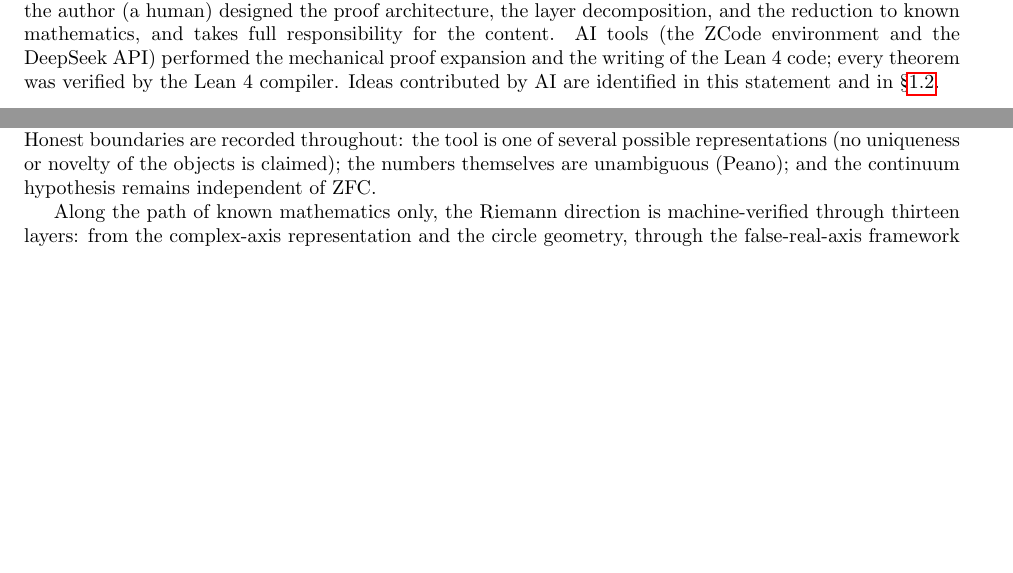
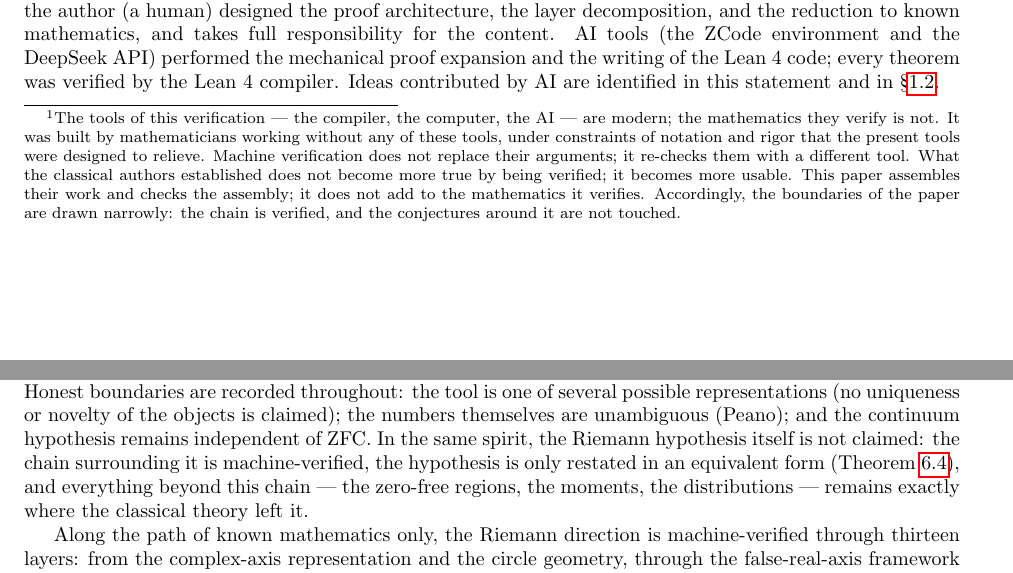
Before and after one commit to CrucibleClarity/The-Unified-Framework-of-Representation-Logic-and-Intuition, a LaTeX paper (papers/cpp2027_0pat_riemann_unified/annals_v3/riemann_known.tex): two parts of pages 3 and 18 of 23, joined at a grey line, cut so that both start at the same text, the shorter picture padded with empty space. Compiled offline with pdfLaTeX.

Commit message:
Auto-update papers/cpp2027_0pat_riemann_unified/annals_v3/riemann_known.tex

```diff
--- a/papers/cpp2027_0pat_riemann_unified/annals_v3/riemann_known.tex
+++ b/papers/cpp2027_0pat_riemann_unified/annals_v3/riemann_known.tex
@@ -196,7 +196,18 @@ and the Weierstrass theorem on locally uniform limits of functions (for the
 odd/even pairing of Layer~13). The reason is epistemic calibration: the author does
 not accept a statement as proved on the authority of ``classical and
 therefore citable''; a conclusion is regarded as proved only when it has been
-verified by the Lean~4 compiler with no \texttt{sorry}. Everything not yet
+verified by the Lean~4 compiler with no \texttt{sorry}.\footnote{The
+tools of this verification --- the compiler, the computer, the AI ---
+are modern; the mathematics they verify is not. It was built by
+mathematicians working without any of these tools, under constraints of
+notation and rigor that the present tools were designed to relieve.
+Machine verification does not replace their arguments; it re-checks
+them with a different tool. What the classical authors established does
+not become more true by being verified; it becomes more usable. This
+paper assembles their work and checks the assembly; it does not add to
+the mathematics it verifies. Accordingly, the boundaries of the paper
+are drawn narrowly: the chain is verified, and the conjectures around
+it are not touched.} Everything not yet
 machine-verified is explicitly marked KNOWN and listed as an honest boundary
 (in version 1: the Euler--Maclaurin continuation Blocks C--G, see the
 remark in \S\ref{sec:blocksCG}). In this revision the boundary is closed: the odd/even
@@ -1627,7 +1638,12 @@ quotient, the kernel of $\exp$ --- is standard). Honest boundaries are
 recorded throughout: the tool is one of several possible
 representations (no uniqueness or novelty of the objects is claimed);
 the numbers themselves are unambiguous (Peano); and the continuum
-hypothesis remains independent of ZFC.
+hypothesis remains independent of ZFC. In the same spirit, the Riemann
+hypothesis itself is not claimed: the chain surrounding it is
+machine-verified, the hypothesis is only restated in an equivalent
+form (Theorem~\ref{thm:rheq}), and everything beyond this chain ---
+the zero-free regions, the moments, the distributions --- remains
+exactly where the classical theory left it.
 
 Along the path of known mathematics only, the Riemann direction is
 machine-verified through thirteen layers: from the complex-axis representation
```
